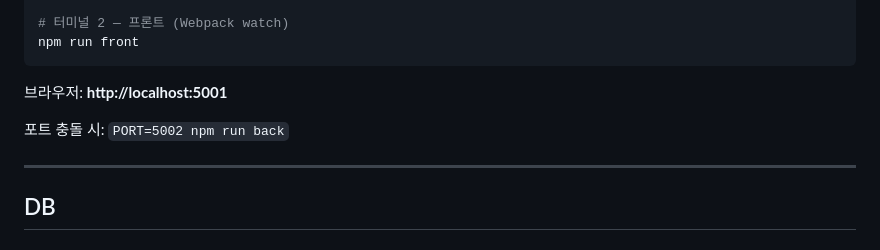
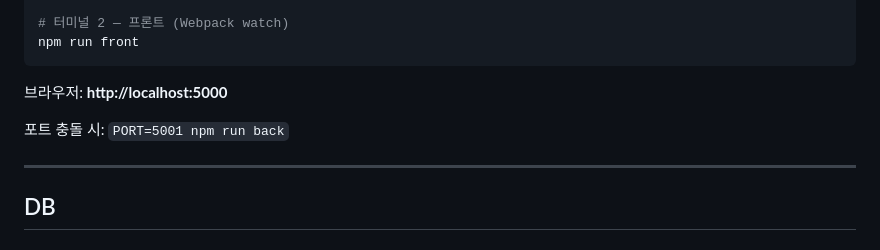
Before and after one commit to JinHyoLee/Social-Chatting-Service, a Markdown page: README.md, the part around the change. Drawn GitHub-style.

````diff
--- a/README.md
+++ b/README.md
@@ -154,9 +154,9 @@ npm run back
 npm run front
 ```
 
-브라우저: **http://localhost:5001**
+브라우저: **http://localhost:5000**
 
-포트 충돌 시: `PORT=5002 npm run back`
+포트 충돌 시: `PORT=5001 npm run back`
 
 ---
 
````
